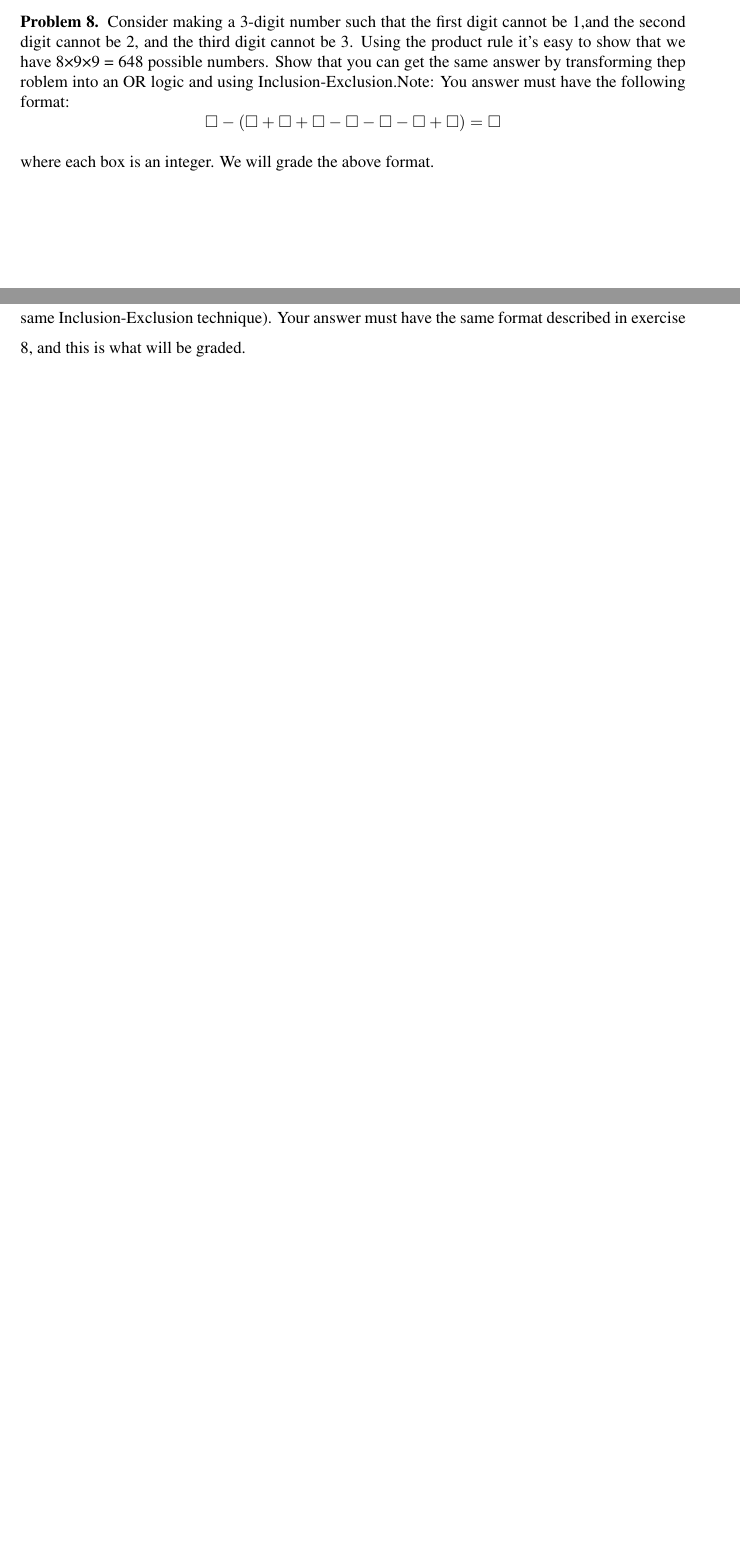
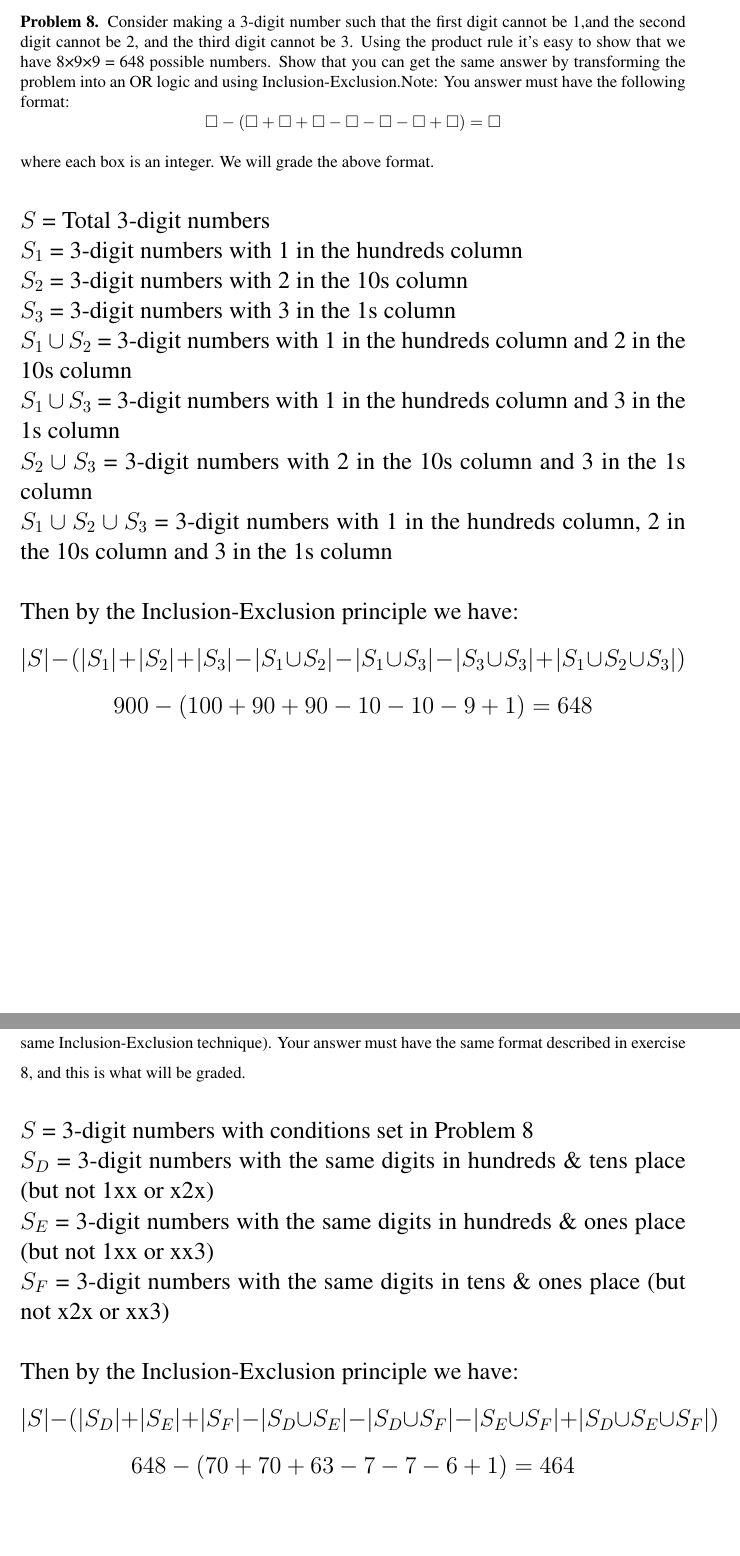
Before and after one commit to guymatz/csci-150, a LaTeX problem sheet (hw7.tex): two parts of pages 8 and 10 of 11, joined at a grey line, cut so that both start at the same text, the shorter picture padded with empty space. Compiled offline with pdfLaTeX.

Commit message:
handed in

```diff
--- a/hw7.tex
+++ b/hw7.tex
@@ -130,11 +135,23 @@ Then by the Inclusion-Exclusion principle we have:
 \end{problem}
 \newpage
 
-\begin{problem} Consider making a 3-digit number such that the first digit cannot be 1,and the second digit cannot be 2, and the third digit cannot be 3.  Using the product rule it’s easy to show that we have 8×9×9 = 648 possible numbers.   Show  that  you  can  get  the  same  answer  by  transforming  thep roblem into an OR logic and using Inclusion-Exclusion.Note:  You answer must have the following format:
+\begin{problem} Consider making a 3-digit number such that the first digit cannot be 1,and the second digit cannot be 2, and the third digit cannot be 3.  Using the product rule it’s easy to show that we have 8×9×9 = 648 possible numbers.   Show  that  you  can  get  the  same  answer  by  transforming  the problem into an OR logic and using Inclusion-Exclusion.Note:  You answer must have the following format:
 $$\square - (\square + \square + \square - \square - \square - \square + \square) = \square$$
 where each box is an integer.  We will grade the above format.
 \\\\
 \Large
+$S$ = Total 3-digit numbers\\
+$S_1$ = 3-digit numbers with 1 in the hundreds column\\
+$S_2$ = 3-digit numbers with 2 in the 10s column\\
+$S_3$ = 3-digit numbers with 3 in the 1s column\\
+$S_1 \cup S_2$ = 3-digit numbers with 1 in the hundreds column and 2 in the 10s column\\
+$S_1 \cup S_3$ = 3-digit numbers with 1 in the hundreds column and 3 in the 1s column\\
+$S_2 \cup S_3$ = 3-digit numbers with 2 in the 10s column and 3 in the 1s column\\
+$S_1 \cup S_2 \cup S_3$ = 3-digit numbers with 1 in the hundreds column, 2 in the 10s column and 3 in the 1s column\\
+\\
+Then by the Inclusion-Exclusion principle we have:
+$$|S| - (|S_1| + |S_2| + |S_3| - |S_1 \cup S_2| - |S_1 \cup S_3|- |S_3 \cup S_3| + |S_1 \cup S_2 \cup S_3|)$$
+$$900 - (100 + 90 + 90 - 10 - 10 - 9 + 1) = 648$$
 \end{problem}
 \newpage
 
@@ -157,5 +175,13 @@ Experiment with this activity:  Color five of the points black.  For each pair o
 \\\\
 \Large
+$S$ = 3-digit numbers with conditions set in Problem 8\\
+$S_D$ = 3-digit numbers with the same digits in hundreds \& tens place (but not 1xx or x2x)\\
+$S_E$ = 3-digit numbers with the same digits in hundreds \& ones place (but not 1xx or xx3)\\
+$S_F$ = 3-digit numbers with the same digits in tens \& ones place (but not x2x or xx3)\\
+\\
+Then by the Inclusion-Exclusion principle we have:
+$$|S| - (|S_D| + |S_E| + |S_F| - |S_D \cup S_E| - |S_D \cup S_F|- |S_E \cup S_F| + |S_D \cup S_E \cup S_F|)$$
+$$648 - (70 + 70 + 63 - 7 - 7 - 6 + 1) = 464$$
 \end{problem}
 \newpage
 
```
Also changed, not shown: hw7.tex (20 more changed lines).
